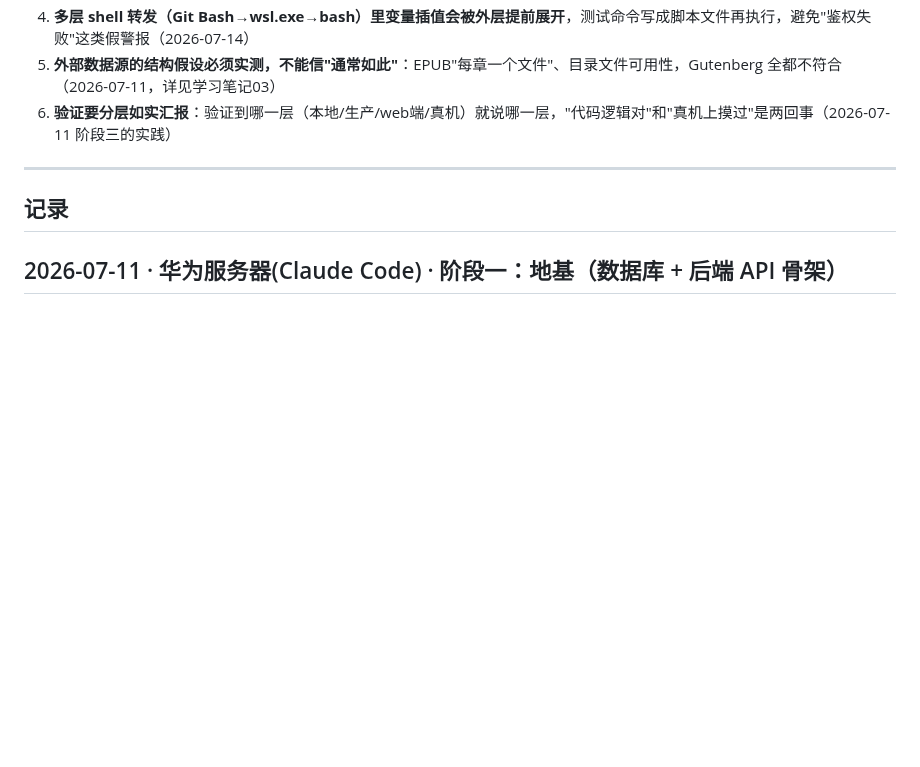
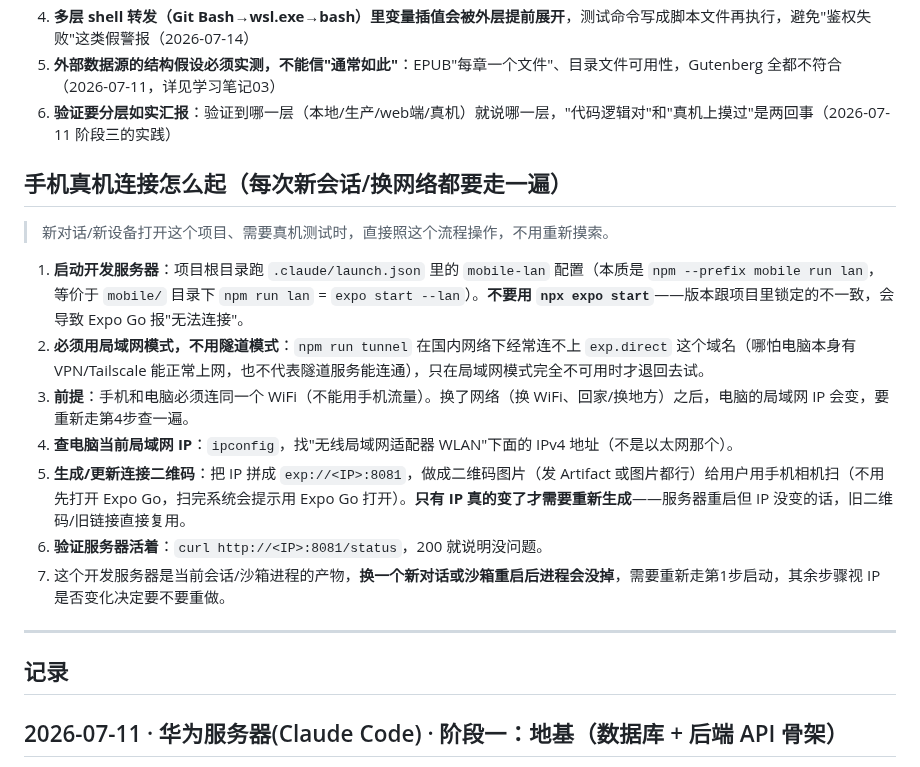
Before and after one commit to DiegoXue-coder/BanduJiangJiang, a Markdown page: docs/项目管理/04-开发进度记录.md, the part around the change. GitHub-like rendering; blank space fills up the shorter version.

Commit message:
docs: 记录手机真机连接（Expo Go局域网模式）操作流程
新对话/新设备接手时不用重新摸索怎么连真机测试。

Co-Authored-By: Claude Sonnet 5 <noreply@anthropic.com>

```diff
--- a/docs/项目管理/04-开发进度记录.md
+++ b/docs/项目管理/04-开发进度记录.md
@@ -26,6 +26,18 @@
 4. **多层 shell 转发（Git Bash→wsl.exe→bash）里变量插值会被外层提前展开**，测试命令写成脚本文件再执行，避免"鉴权失败"这类假警报（2026-07-14）
 5. **外部数据源的结构假设必须实测，不能信"通常如此"**：EPUB"每章一个文件"、目录文件可用性，Gutenberg 全都不符合（2026-07-11，详见学习笔记03）
 6. **验证要分层如实汇报**：验证到哪一层（本地/生产/web端/真机）就说哪一层，"代码逻辑对"和"真机上摸过"是两回事（2026-07-11 阶段三的实践）
+
+## 手机真机连接怎么起（每次新会话/换网络都要走一遍）
+
+> 新对话/新设备打开这个项目、需要真机测试时，直接照这个流程操作，不用重新摸索。
+
+1. **启动开发服务器**：项目根目录跑 `.claude/launch.json` 里的 `mobile-lan` 配置（本质是 `npm --prefix mobile run lan`，等价于 `mobile/` 目录下 `npm run lan` = `expo start --lan`）。**不要用 `npx expo start`**——版本跟项目里锁定的不一致，会导致 Expo Go 报"无法连接"。
+2. **必须用局域网模式，不用隧道模式**：`npm run tunnel` 在国内网络下经常连不上 `exp.direct` 这个域名（哪怕电脑本身有 VPN/Tailscale 能正常上网，也不代表隧道服务能连通），只在局域网模式完全不可用时才退回去试。
+3. **前提**：手机和电脑必须连同一个 WiFi（不能用手机流量）。换了网络（换 WiFi、回家/换地方）之后，电脑的局域网 IP 会变，要重新走第4步查一遍。
+4. **查电脑当前局域网 IP**：`ipconfig`，找"无线局域网适配器 WLAN"下面的 IPv4 地址（不是以太网那个）。
+5. **生成/更新连接二维码**：把 IP 拼成 `exp://<IP>:8081`，做成二维码图片（发 Artifact 或图片都行）给用户用手机相机扫（不用先打开 Expo Go，扫完系统会提示用 Expo Go 打开）。**只有 IP 真的变了才需要重新生成**——服务器重启但 IP 没变的话，旧二维码/旧链接直接复用。
+6. **验证服务器活着**：`curl http://<IP>:8081/status`，200 就说明没问题。
+7. 这个开发服务器是当前会话/沙箱进程的产物，**换一个新对话或沙箱重启后进程会没掉**，需要重新走第1步启动，其余步骤视 IP 是否变化决定要不要重做。
 
 ---
 
```
